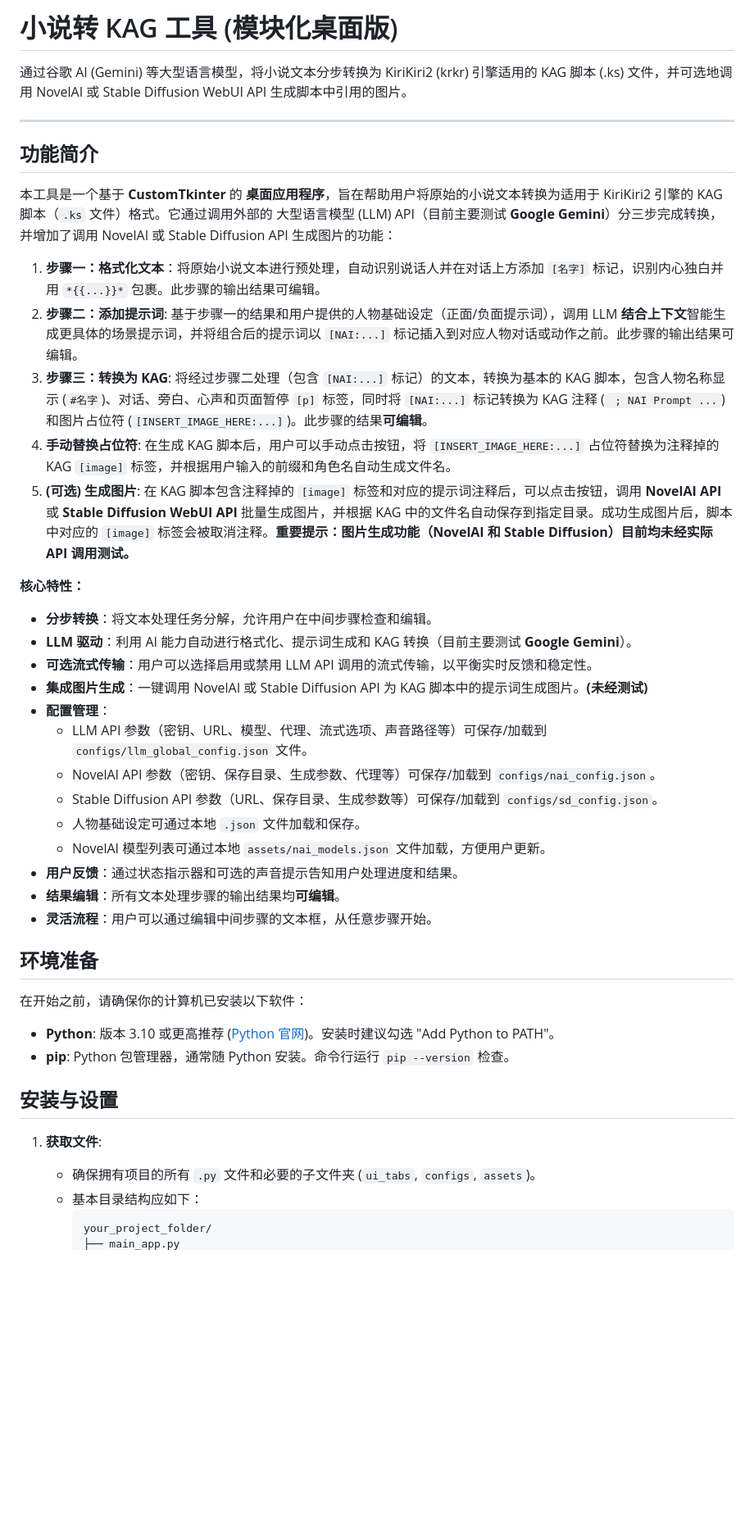
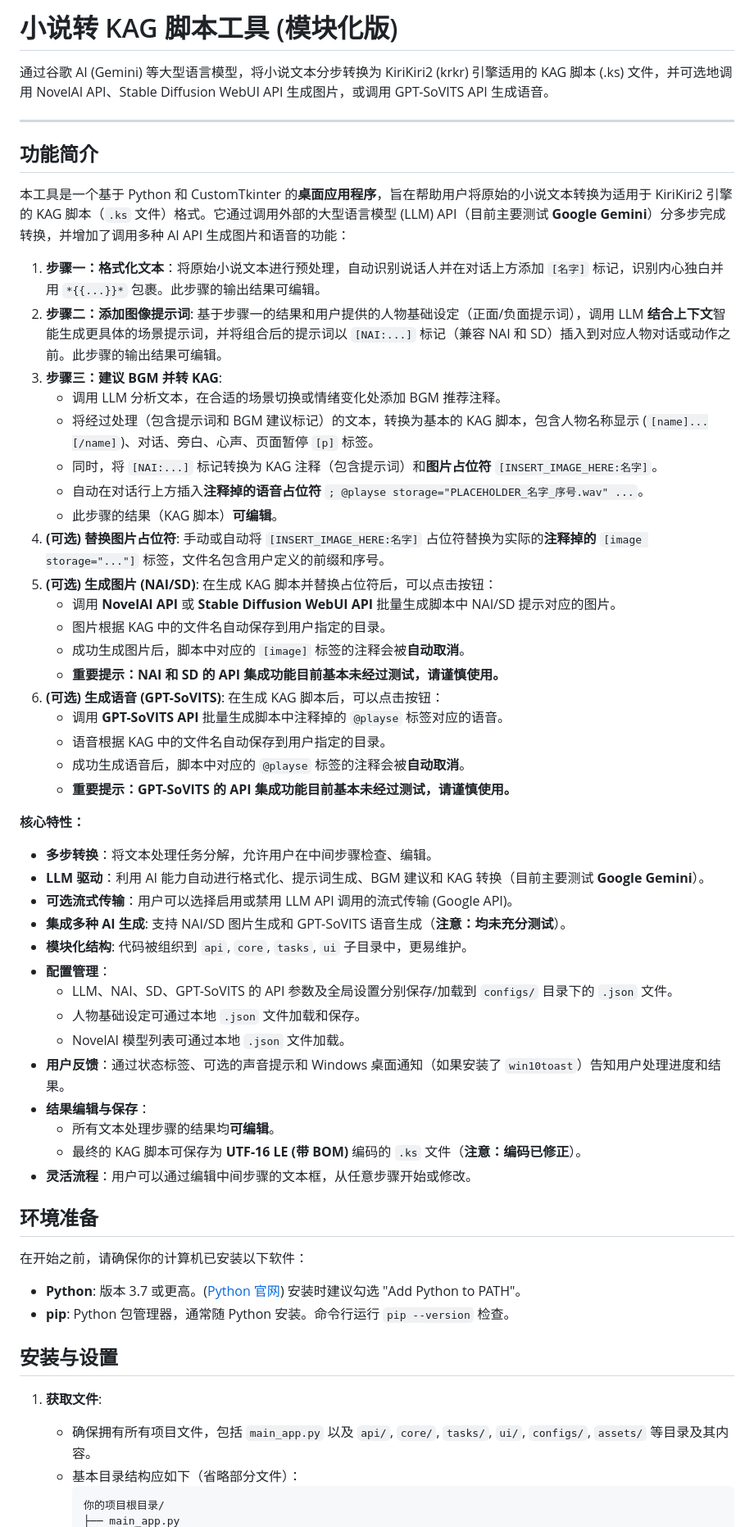
Before and after one commit to wycstc353/novel_to_ks_app, a Markdown page: README.md, the part around one of its changes. Shown at 82% size. Rendered like a GitHub page; blank space fills up the shorter version.

````diff
--- a/README.md
+++ b/README.md
@@ -1,47 +1,62 @@
-# 小说转 KAG 工具 (模块化桌面版)
+# 小说转 KAG 脚本工具 (模块化版)
 
-通过谷歌 AI (Gemini) 等大型语言模型，将小说文本分步转换为 KiriKiri2 (krkr) 引擎适用的 KAG 脚本 (.ks) 文件，并可选地调用 NovelAI 或 Stable Diffusion WebUI API 生成脚本中引用的图片。
+通过谷歌 AI (Gemini) 等大型语言模型，将小说文本分步转换为 KiriKiri2 (krkr) 引擎适用的 KAG 脚本 (.ks) 文件，并可选地调用 NovelAI API、Stable Diffusion WebUI API 生成图片，或调用 GPT-SoVITS API 生成语音。
 
 ---
 
 ## 功能简介
 
-本工具是一个基于 **CustomTkinter** 的 **桌面应用程序**，旨在帮助用户将原始的小说文本转换为适用于 KiriKiri2 引擎的 KAG 脚本（`.ks` 文件）格式。它通过调用外部的 大型语言模型 (LLM) API（目前主要测试 **Google Gemini**）分三步完成转换，并增加了调用 NovelAI 或 Stable Diffusion API 生成图片的功能：
+本工具是一个基于 Python 和 CustomTkinter 的**桌面应用程序**，旨在帮助用户将原始的小说文本转换为适用于 KiriKiri2 引擎的 KAG 脚本（`.ks` 文件）格式。它通过调用外部的大型语言模型 (LLM) API（目前主要测试 **Google Gemini**）分多步完成转换，并增加了调用多种 AI API 生成图片和语音的功能：
 
 1.  **步骤一：格式化文本**：将原始小说文本进行预处理，自动识别说话人并在对话上方添加 `[名字]` 标记，识别内心独白并用 `*{{...}}*` 包裹。此步骤的输出结果可编辑。
-2.  **步骤二：添加提示词**: 基于步骤一的结果和用户提供的人物基础设定（正面/负面提示词），调用 LLM **结合上下文**智能生成更具体的场景提示词，并将组合后的提示词以 `[NAI:...]` 标记插入到对应人物对话或动作之前。此步骤的输出结果可编辑。
-3.  **步骤三：转换为 KAG**: 将经过步骤二处理（包含 `[NAI:...]` 标记）的文本，转换为基本的 KAG 脚本，包含人物名称显示 (`#名字`)、对话、旁白、心声和页面暂停 `[p]` 标签，同时将 `[NAI:...]` 标记转换为 KAG 注释 (` ; NAI Prompt ...`) 和图片占位符 (`[INSERT_IMAGE_HERE:...]`)。此步骤的结果**可编辑**。
-4.  **手动替换占位符**: 在生成 KAG 脚本后，用户可以手动点击按钮，将 `[INSERT_IMAGE_HERE:...]` 占位符替换为注释掉的 KAG `[image]` 标签，并根据用户输入的前缀和角色名自动生成文件名。
-5.  **(可选) 生成图片**: 在 KAG 脚本包含注释掉的 `[image]` 标签和对应的提示词注释后，可以点击按钮，调用 **NovelAI API** 或 **Stable Diffusion WebUI API** 批量生成图片，并根据 KAG 中的文件名自动保存到指定目录。成功生成图片后，脚本中对应的 `[image]` 标签会被取消注释。**重要提示：图片生成功能（NovelAI 和 Stable Diffusion）目前均未经实际 API 调用测试。**
+2.  **步骤二：添加图像提示词**: 基于步骤一的结果和用户提供的人物基础设定（正面/负面提示词），调用 LLM **结合上下文**智能生成更具体的场景提示词，并将组合后的提示词以 `[NAI:...]` 标记（兼容 NAI 和 SD）插入到对应人物对话或动作之前。此步骤的输出结果可编辑。
+3.  **步骤三：建议 BGM 并转 KAG**:
+    *   调用 LLM 分析文本，在合适的场景切换或情绪变化处添加 BGM 推荐注释。
+    *   将经过处理（包含提示词和 BGM 建议标记）的文本，转换为基本的 KAG 脚本，包含人物名称显示 (`[name]...[/name]`)、对话、旁白、心声、页面暂停 `[p]` 标签。
+    *   同时，将 `[NAI:...]` 标记转换为 KAG 注释（包含提示词）和**图片占位符** `[INSERT_IMAGE_HERE:名字]`。
+    *   自动在对话行上方插入**注释掉的语音占位符** `; @playse storage="PLACEHOLDER_名字_序号.wav" ...`。
+    *   此步骤的结果（KAG 脚本）**可编辑**。
+4.  **(可选) 替换图片占位符**: 手动或自动将 `[INSERT_IMAGE_HERE:名字]` 占位符替换为实际的**注释掉的** `[image storage="..."]` 标签，文件名包含用户定义的前缀和序号。
+5.  **(可选) 生成图片 (NAI/SD)**: 在生成 KAG 脚本并替换占位符后，可以点击按钮：
+    *   调用 **NovelAI API** 或 **Stable Diffusion WebUI API** 批量生成脚本中 NAI/SD 提示对应的图片。
+    *   图片根据 KAG 中的文件名自动保存到用户指定的目录。
+    *   成功生成图片后，脚本中对应的 `[image]` 标签的注释会被**自动取消**。
+    *   **重要提示：NAI 和 SD 的 API 集成功能目前基本未经过测试，请谨慎使用。**
+6.  **(可选) 生成语音 (GPT-SoVITS)**: 在生成 KAG 脚本后，可以点击按钮：
+    *   调用 **GPT-SoVITS API** 批量生成脚本中注释掉的 `@playse` 标签对应的语音。
+    *   语音根据 KAG 中的文件名自动保存到用户指定的目录。
+    *   成功生成语音后，脚本中对应的 `@playse` 标签的注释会被**自动取消**。
+    *   **重要提示：GPT-SoVITS 的 API 集成功能目前基本未经过测试，请谨慎使用。**
 
 **核心特性：**
 
-*   **分步转换**：将文本处理任务分解，允许用户在中间步骤检查和编辑。
-*   **LLM 驱动**：利用 AI 能力自动进行格式化、提示词生成和 KAG 转换（目前主要测试 **Google Gemini**）。
-*   **可选流式传输**：用户可以选择启用或禁用 LLM API 调用的流式传输，以平衡实时反馈和稳定性。
-*   **集成图片生成**：一键调用 NovelAI 或 Stable Diffusion API 为 KAG 脚本中的提示词生成图片。**(未经测试)**
+*   **多步转换**：将文本处理任务分解，允许用户在中间步骤检查、编辑。
+*   **LLM 驱动**：利用 AI 能力自动进行格式化、提示词生成、BGM 建议和 KAG 转换（目前主要测试 **Google Gemini**）。
+*   **可选流式传输**：用户可以选择启用或禁用 LLM API 调用的流式传输 (Google API)。
+*   **集成多种 AI 生成**: 支持 NAI/SD 图片生成和 GPT-SoVITS 语音生成（**注意：均未充分测试**）。
+*   **模块化结构**: 代码被组织到 `api`, `core`, `tasks`, `ui` 子目录中，更易维护。
 *   **配置管理**：
-    *   LLM API 参数（密钥、URL、模型、代理、流式选项、声音路径等）可保存/加载到 `configs/llm_global_config.json` 文件。
-    *   NovelAI API 参数（密钥、保存目录、生成参数、代理等）可保存/加载到 `configs/nai_config.json`。
-    *   Stable Diffusion API 参数（URL、保存目录、生成参数等）可保存/加载到 `configs/sd_config.json`。
+    *   LLM、NAI、SD、GPT-SoVITS 的 API 参数及全局设置分别保存/加载到 `configs/` 目录下的 `.json` 文件。
     *   人物基础设定可通过本地 `.json` 文件加载和保存。
-    *   NovelAI 模型列表可通过本地 `assets/nai_models.json` 文件加载，方便用户更新。
-*   **用户反馈**：通过状态指示器和可选的声音提示告知用户处理进度和结果。
-*   **结果编辑**：所有文本处理步骤的输出结果均**可编辑**。
-*   **灵活流程**：用户可以通过编辑中间步骤的文本框，从任意步骤开始。
+    *   NovelAI 模型列表可通过本地 `.json` 文件加载。
+*   **用户反馈**：通过状态标签、可选的声音提示和 Windows 桌面通知（如果安装了 `win10toast`）告知用户处理进度和结果。
+*   **结果编辑与保存**：
+    *   所有文本处理步骤的结果均**可编辑**。
+    *   最终的 KAG 脚本可保存为 **UTF-16 LE (带 BOM)** 编码的 `.ks` 文件（**注意：编码已修正**）。
+*   **灵活流程**：用户可以通过编辑中间步骤的文本框，从任意步骤开始或修改。
 
 ## 环境准备
 
 在开始之前，请确保你的计算机已安装以下软件：
 
-*   **Python**: 版本 3.10 或更高推荐 ([Python 官网](https://www.python.org/))。安装时建议勾选 "Add Python to PATH"。
+*   **Python**: 版本 3.7 或更高。([Python 官网](https://www.python.org/)) 安装时建议勾选 "Add Python to PATH"。
 *   **pip**: Python 包管理器，通常随 Python 安装。命令行运行 `pip --version` 检查。
 
 ## 安装与设置
 
 1.  **获取文件**:
-    *   确保拥有项目的所有 `.py` 文件和必要的子文件夹 (`ui_tabs`, `configs`, `assets`)。
-    *   基本目录结构应如下：
+    *   确保拥有所有项目文件，包括 `main_app.py` 以及 `api/`, `core/`, `tasks/`, `ui/`, `configs/`, `assets/` 等目录及其内容。
+    *   基本目录结构应如下（省略部分文件）：
         ```
-        your_project_folder/
+        你的项目根目录/
         ├── main_app.py
````
Also changed, not shown: other parts of README.md (+97 -95 lines).
